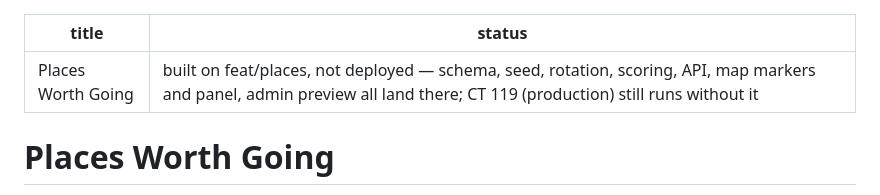
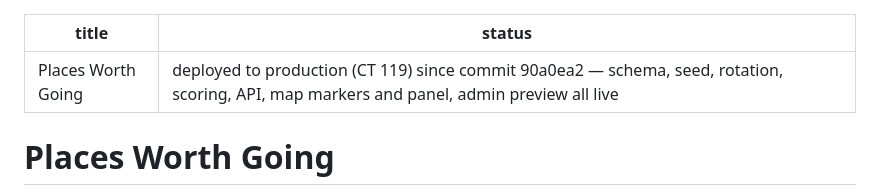
Before and after one commit to zvx-echo6/meshwars, a Markdown page: docs/features/places.md, the part around the change. GitHub-like rendering.

Commit message:
docs: places.md is live in production since 90a0ea2

```diff
--- a/docs/features/places.md
+++ b/docs/features/places.md
@@ -1,6 +1,6 @@
 ---
 title: Places Worth Going
-status: built on feat/places, not deployed — schema, seed, rotation, scoring, API, map markers and panel, admin preview all land there; CT 119 (production) still runs without it
+status: deployed to production (CT 119) since commit 90a0ea2 — schema, seed, rotation, scoring, API, map markers and panel, admin preview all live
 ---
 
 # Places Worth Going
```
